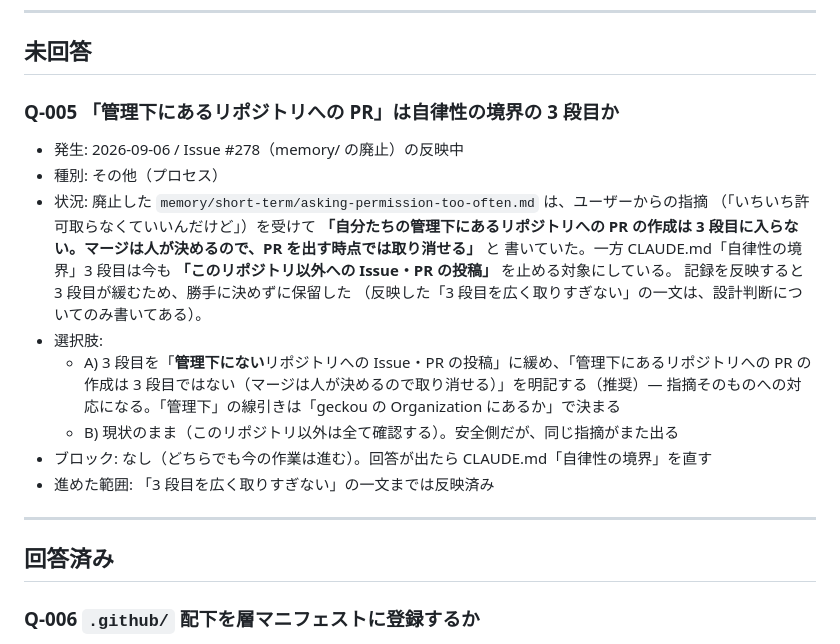
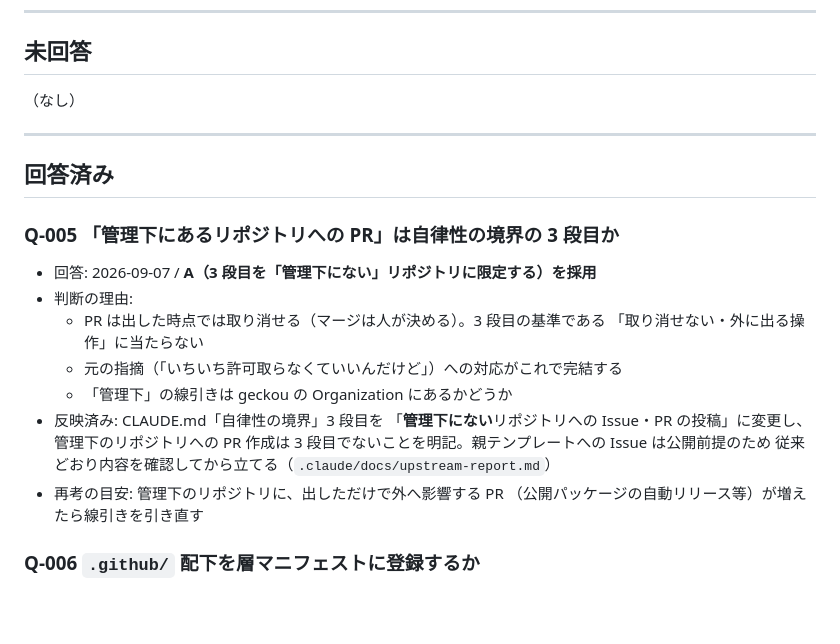
Before and after one commit to geckou/project-starter, a Markdown page: .claude/docs/questions.md, the part around the change. Rendered like a GitHub page; blank space fills up the shorter version.

Commit message:
docs: 管理下のリポジトリへの PR 作成を自律性の境界の 3 段目から外す (#294)
Q-005 の回答（A）。PR は出した時点では取り消せる（マージは人が決める）ため、
3 段目の基準「取り消せない・外に出る操作」に当たらない。

- CLAUDE.md「自律性の境界」3 段目を「管理下にないリポジトリへの Issue・PR の投稿」に変更
- 管理下（geckou の Organization）への PR 作成は 3 段目ではないことを明記
- 親テンプレートへの Issue は公開前提のため、従来どおり内容を確認してから立てる
- Q-005 を回答済みへ移した

Co-authored-by: Claude Opus 5 <noreply@anthropic.com>

```diff
--- a/.claude/docs/questions.md
+++ b/.claude/docs/questions.md
@@ -30,28 +30,26 @@
 - 進めた範囲: 保留の手前までに済ませたこと（あれば）
 -->
 
-### Q-005 「管理下にあるリポジトリへの PR」は自律性の境界の 3 段目か
-
-- 発生: 2026-09-06 / Issue #278（memory/ の廃止）の反映中
-- 種別: その他（プロセス）
-- 状況: 廃止した `memory/short-term/asking-permission-too-often.md` は、ユーザーからの指摘
-  （「いちいち許可取らなくていいんだけど」）を受けて **「自分たちの管理下にあるリポジトリへの
-  PR の作成は 3 段目に入らない。マージは人が決めるので、PR を出す時点では取り消せる」** と
-  書いていた。一方 CLAUDE.md「自律性の境界」3 段目は今も
-  **「このリポジトリ以外への Issue・PR の投稿」** を止める対象にしている。
-  記録を反映すると 3 段目が緩むため、勝手に決めずに保留した
-  （反映した「3 段目を広く取りすぎない」の一文は、設計判断についてのみ書いてある）。
-- 選択肢:
-  - A) 3 段目を「**管理下にない**リポジトリへの Issue・PR の投稿」に緩め、「管理下にあるリポジトリへの
-    PR の作成は 3 段目ではない（マージは人が決めるので取り消せる）」を明記する（推奨）—
-    指摘そのものへの対応になる。「管理下」の線引きは「geckou の Organization にあるか」で決まる
-  - B) 現状のまま（このリポジトリ以外は全て確認する）。安全側だが、同じ指摘がまた出る
-- ブロック: なし（どちらでも今の作業は進む）。回答が出たら CLAUDE.md「自律性の境界」を直す
-- 進めた範囲: 「3 段目を広く取りすぎない」の一文までは反映済み
+（なし）
 
 ---
 
 ## 回答済み
+
+### Q-005 「管理下にあるリポジトリへの PR」は自律性の境界の 3 段目か
+
+- 回答: 2026-09-07 / **A（3 段目を「管理下にない」リポジトリに限定する）を採用**
+- 判断の理由:
+  - PR は出した時点では取り消せる（マージは人が決める）。3 段目の基準である
+    「取り消せない・外に出る操作」に当たらない
+  - 元の指摘（「いちいち許可取らなくていいんだけど」）への対応がこれで完結する
+  - 「管理下」の線引きは geckou の Organization にあるかどうか
+- 反映済み: CLAUDE.md「自律性の境界」3 段目を
+  「**管理下にない**リポジトリへの Issue・PR の投稿」に変更し、管理下のリポジトリへの
+  PR 作成は 3 段目でないことを明記。親テンプレートへの Issue は公開前提のため
+  従来どおり内容を確認してから立てる（`.claude/docs/upstream-report.md`）
+- 再考の目安: 管理下のリポジトリに、出しただけで外へ影響する PR
+  （公開パッケージの自動リリース等）が増えたら線引きを引き直す
 
 ### Q-006 `.github/` 配下を層マニフェストに登録するか
 
```
Also changed, not shown: CLAUDE.md (+4 -1 lines).
